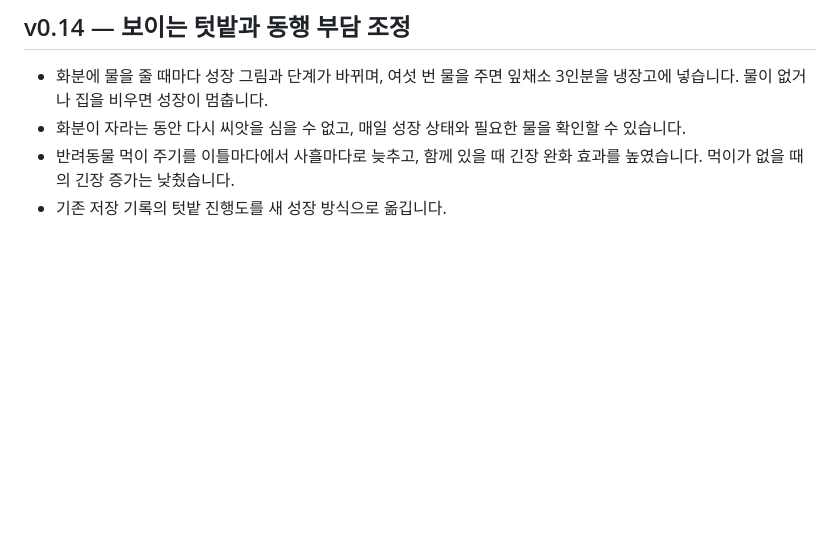
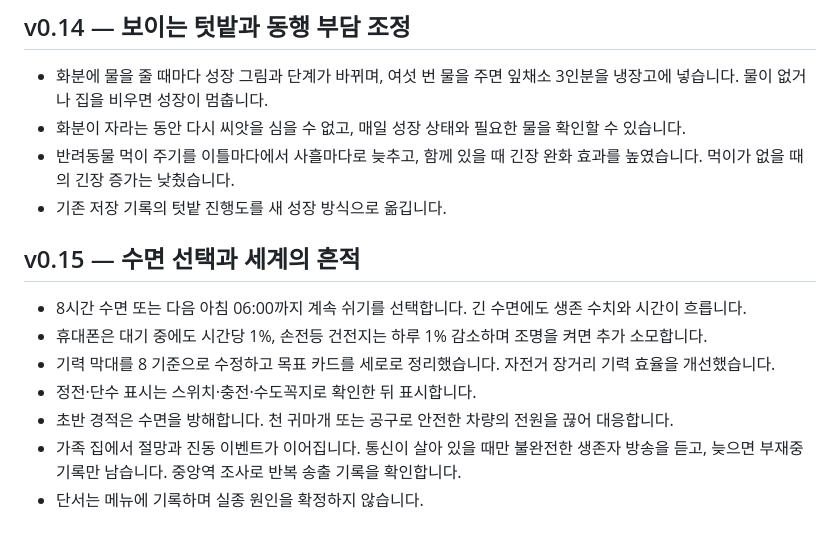
Before and after one commit to kiesi10041-jpg/after-noon, a Markdown page: CHANGELOG.md, the part around the change. Rendered like a GitHub page; blank space fills up the shorter version.

Commit message:
feat: v0.15 survival pacing and timed family signal

```diff
--- a/CHANGELOG.md
+++ b/CHANGELOG.md
@@ -55,3 +55,14 @@
 - 화분이 자라는 동안 다시 씨앗을 심을 수 없고, 매일 성장 상태와 필요한 물을 확인할 수 있습니다.
 - 반려동물 먹이 주기를 이틀마다에서 사흘마다로 늦추고, 함께 있을 때 긴장 완화 효과를 높였습니다. 먹이가 없을 때의 긴장 증가는 낮췄습니다.
 - 기존 저장 기록의 텃밭 진행도를 새 성장 방식으로 옮깁니다.
+
+
+## v0.15 — 수면 선택과 세계의 흔적
+
+- 8시간 수면 또는 다음 아침 06:00까지 계속 쉬기를 선택합니다. 긴 수면에도 생존 수치와 시간이 흐릅니다.
+- 휴대폰은 대기 중에도 시간당 1%, 손전등 건전지는 하루 1% 감소하며 조명을 켜면 추가 소모합니다.
+- 기력 막대를 8 기준으로 수정하고 목표 카드를 세로로 정리했습니다. 자전거 장거리 기력 효율을 개선했습니다.
+- 정전·단수 표시는 스위치·충전·수도꼭지로 확인한 뒤 표시합니다.
+- 초반 경적은 수면을 방해합니다. 천 귀마개 또는 공구로 안전한 차량의 전원을 끊어 대응합니다.
+- 가족 집에서 절망과 진동 이벤트가 이어집니다. 통신이 살아 있을 때만 불완전한 생존자 방송을 듣고, 늦으면 부재중 기록만 남습니다. 중앙역 조사로 반복 송출 기록을 확인합니다.
+- 단서는 메뉴에 기록하며 실종 원인을 확정하지 않습니다.
```
